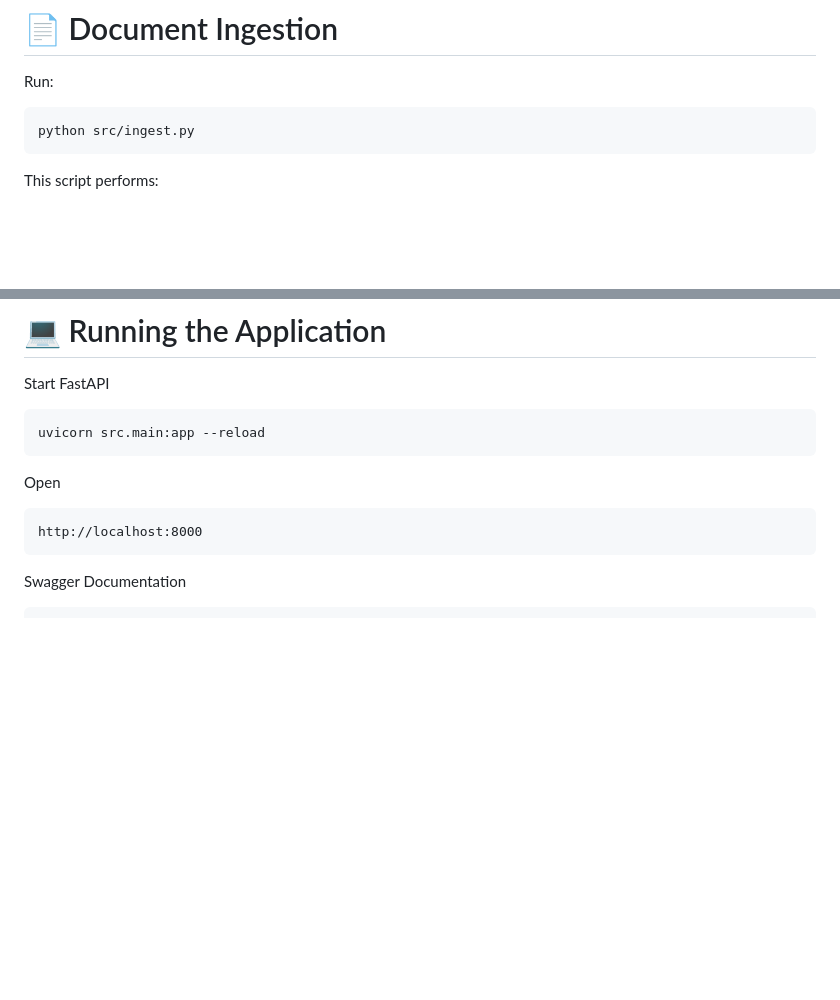
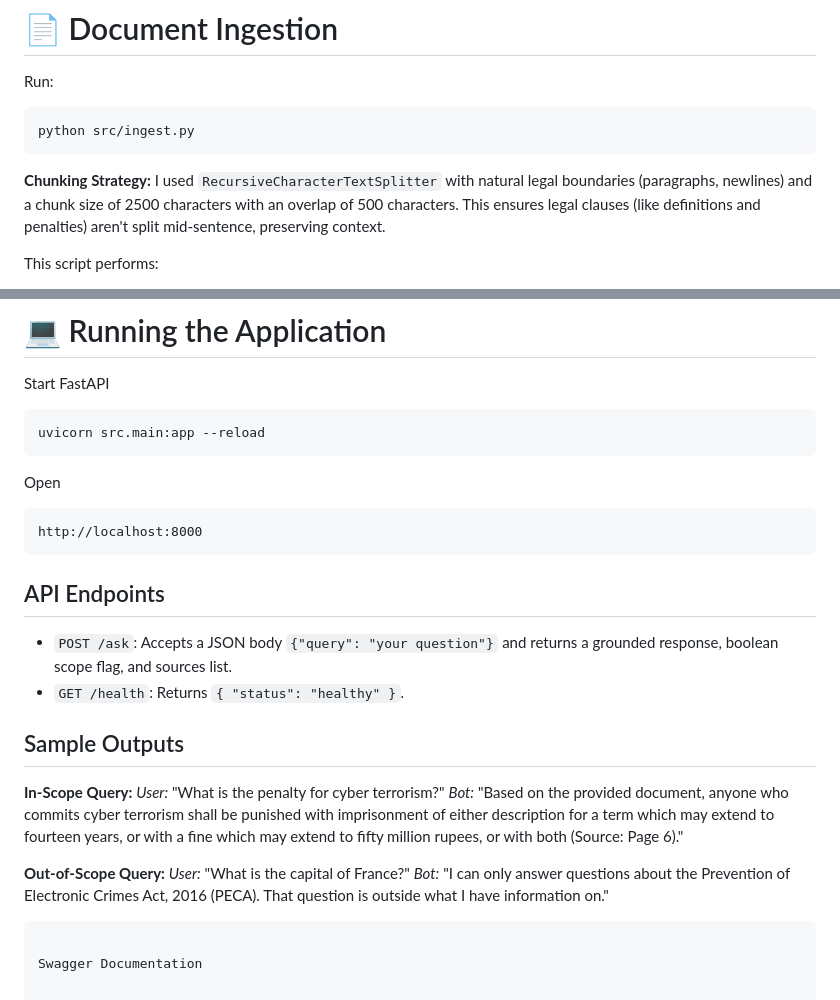
Before and after one commit to saadkhawer1/peca-legal-bot, a Markdown page: README.md, 2 parts joined by grey strips. GitHub-like rendering; blank space fills up the shorter version.

Commit message:
Update README with sample outputs and new chunk size

````diff
--- a/README.md
+++ b/README.md
@@ -197,6 +197,7 @@ Run:
 ```bash
 python src/ingest.py
 ```
+**Chunking Strategy:** I used `RecursiveCharacterTextSplitter` with natural legal boundaries (paragraphs, newlines) and a chunk size of 2500 characters with an overlap of 500 characters. This ensures legal clauses (like definitions and penalties) aren't split mid-sentence, preserving context.
 
 This script performs:
 
@@ -363,8 +364,24 @@ uvicorn src.main:app --reload
 
 Open
 
+```text
+http://localhost:8000
 ```
-http://localhost:8000
+
+## API Endpoints
+- `POST /ask`: Accepts a JSON body `{"query": "your question"}` and returns a grounded response, boolean scope flag, and sources list.
+- `GET /health`: Returns `{ "status": "healthy" }`.
+
+## Sample Outputs
+
+**In-Scope Query:**
+*User:* "What is the penalty for cyber terrorism?"
+*Bot:* "Based on the provided document, anyone who commits cyber terrorism shall be punished with imprisonment of either description for a term which may extend to fourteen years, or with a fine which may extend to fifty million rupees, or with both (Source: Page 6)."
+
+**Out-of-Scope Query:**
+*User:* "What is the capital of France?"
+*Bot:* "I can only answer questions about the Prevention of Electronic Crimes Act, 2016 (PECA). That question is outside what I have information on."
+
 ```
 
 Swagger Documentation
````
